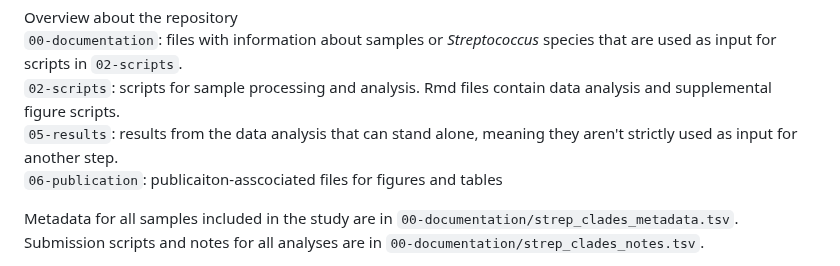
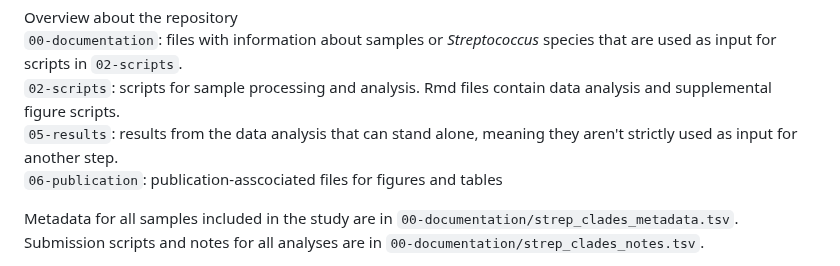
Before and after one commit to ivelsko/oral_streptococcus_clades, a Markdown page: README.md, the part around the change. Drawn GitHub-style.

```diff
--- a/README.md
+++ b/README.md
@@ -11,7 +11,7 @@ Overview about the repository
 `00-documentation`: files with information about samples or _Streptococcus_ species that are used as input for scripts in `02-scripts`.
 `02-scripts`: scripts for sample processing and analysis. Rmd files contain data analysis and supplemental figure scripts.
 `05-results`: results from the data analysis that can stand alone, meaning they aren't strictly used as input for another step.
-`06-publication`: publicaiton-asscociated files for figures and tables
+`06-publication`: publication-asscociated files for figures and tables
 
 Metadata for all samples included in the study are in `00-documentation/strep_clades_metadata.tsv`. Submission scripts and notes for all analyses are in `00-documentation/strep_clades_notes.tsv`.
 
```
